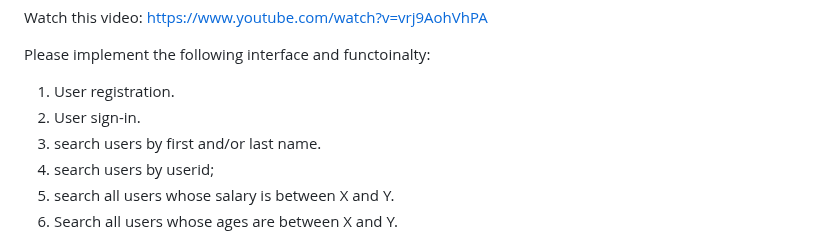
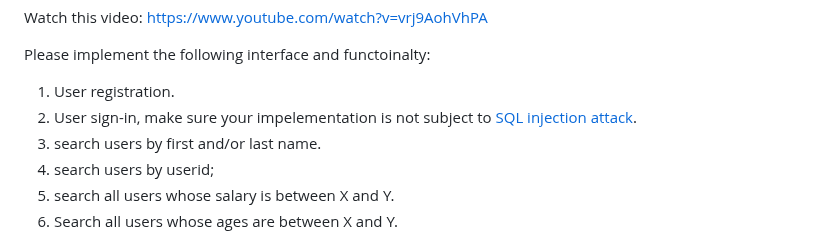
Before and after one commit to shiyonglu/database_javascript, a Markdown page: project1/README.md, the part around the change. Drawn GitHub-style.

```diff
--- a/project1/README.md
+++ b/project1/README.md
@@ -6,7 +6,7 @@ Watch this video: https://www.youtube.com/watch?v=vrj9AohVhPA
 
 Please implement the following interface and functoinalty:
 1. User registration.
-2. User sign-in.
+2. User sign-in, make sure your impelementation is not subject to [SQL injection attack](https://portswigger.net/support/using-sql-injection-to-bypass-authentication).
 3. search users by first and/or last name.
 4. search users by userid;
 5. search all users whose salary is between X and Y.
```
